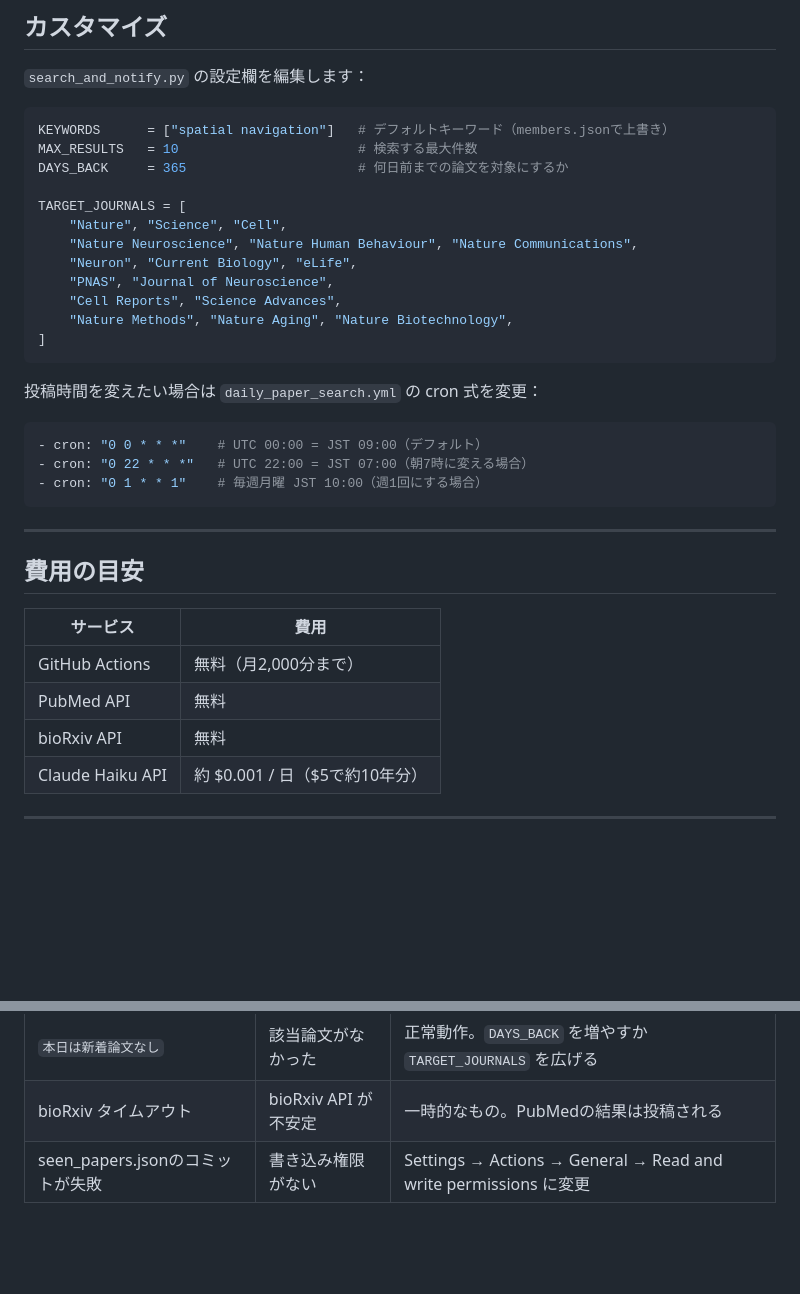
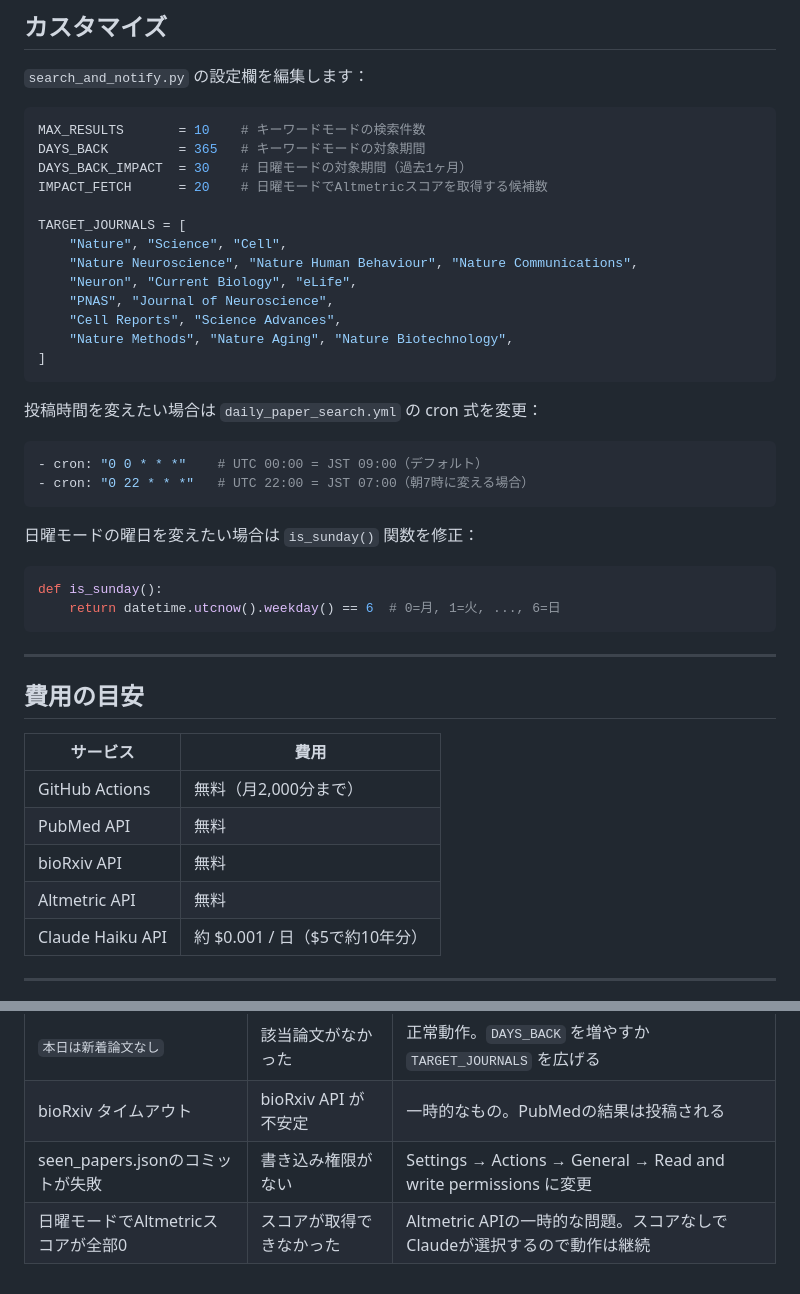
Before and after one commit to tkitanishi/PaperBot, a Markdown page: README.md, 2 parts joined by grey strips. GitHub-like rendering; blank space fills up the shorter version.

````diff
--- a/README.md
+++ b/README.md
@@ -167,9 +191,10 @@ GitHubで `docs/members.json` を直接編集します：
 `search_and_notify.py` の設定欄を編集します：
 
 ```python
-KEYWORDS      = ["spatial navigation"]   # デフォルトキーワード（members.jsonで上書き）
-MAX_RESULTS   = 10                       # 検索する最大件数
-DAYS_BACK     = 365                      # 何日前までの論文を対象にするか
+MAX_RESULTS       = 10    # キーワードモードの検索件数
+DAYS_BACK         = 365   # キーワードモードの対象期間
+DAYS_BACK_IMPACT  = 30    # 日曜モードの対象期間（過去1ヶ月）
+IMPACT_FETCH      = 20    # 日曜モードでAltmetricスコアを取得する候補数
 
 TARGET_JOURNALS = [
     "Nature", "Science", "Cell",
@@ -186,7 +211,13 @@ TARGET_JOURNALS = [
 ```yaml
 - cron: "0 0 * * *"    # UTC 00:00 = JST 09:00（デフォルト）
 - cron: "0 22 * * *"   # UTC 22:00 = JST 07:00（朝7時に変える場合）
-- cron: "0 1 * * 1"    # 毎週月曜 JST 10:00（週1回にする場合）
+```
+
+日曜モードの曜日を変えたい場合は `is_sunday()` 関数を修正：
+
+```python
+def is_sunday():
+    return datetime.utcnow().weekday() == 6  # 0=月, 1=火, ..., 6=日
 ```
 
 ---
@@ -198,6 +229,7 @@ TARGET_JOURNALS = [
 | GitHub Actions | 無料（月2,000分まで） |
 | PubMed API | 無料 |
 | bioRxiv API | 無料 |
+| Altmetric API | 無料 |
 | Claude Haiku API | 約 $0.001 / 日（$5で約10年分） |
 
 ---
@@ -211,3 +243,4 @@ TARGET_JOURNALS = [
 | `本日は新着論文なし` | 該当論文がなかった | 正常動作。`DAYS_BACK` を増やすか `TARGET_JOURNALS` を広げる |
 | bioRxiv タイムアウト | bioRxiv API が不安定 | 一時的なもの。PubMedの結果は投稿される |
 | seen_papers.jsonのコミットが失敗 | 書き込み権限がない | Settings → Actions → General → Read and write permissions に変更 |
+| 日曜モードでAltmetricスコアが全部0 | スコアが取得できなかった | Altmetric APIの一時的な問題。スコアなしでClaudeが選択するので動作は継続 |
````
Also changed, not shown: other parts of README.md (+33 -9 lines).
